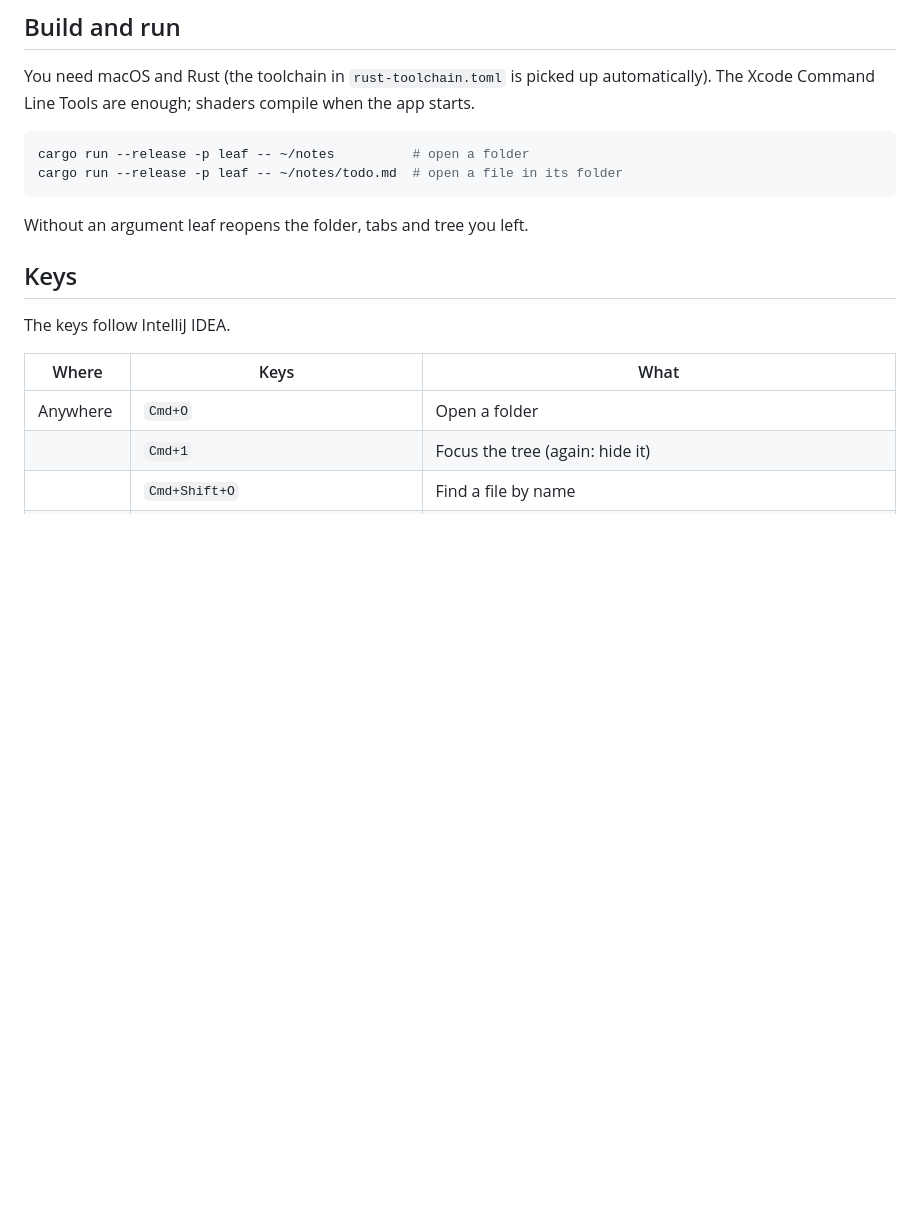
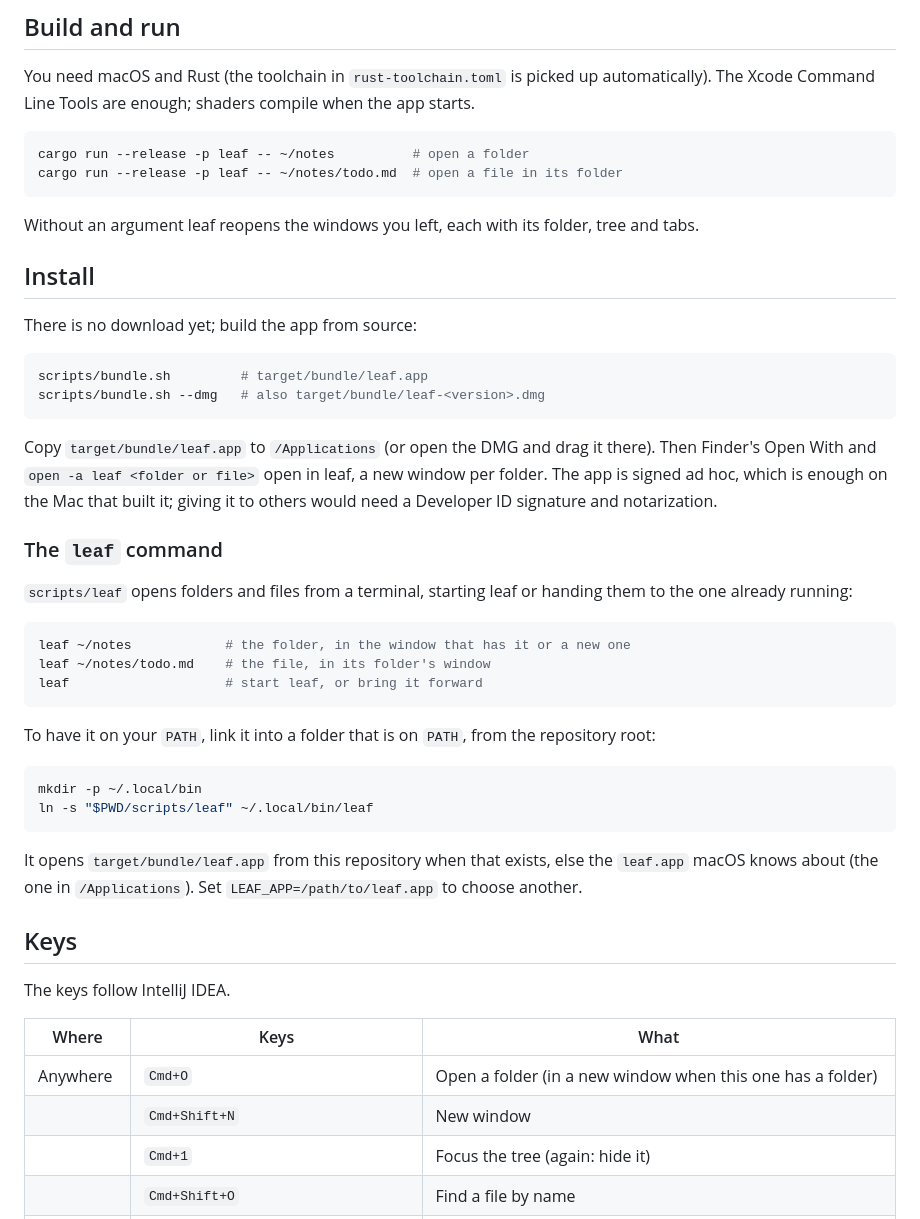
Before and after one commit to JHZLO/leaf, a Markdown page: README.md, the part around the change. Rendered like a GitHub page; blank space fills up the shorter version.

Commit message:
docs: Explain installing leaf.app, the leaf command and new windows
Covers scripts/bundle.sh, linking scripts/leaf onto PATH, and Cmd+O and Cmd+Shift+N.

````diff
--- a/README.md
+++ b/README.md
@@ -20,7 +20,42 @@ cargo run --release -p leaf -- ~/notes          # open a folder
 cargo run --release -p leaf -- ~/notes/todo.md  # open a file in its folder
 ```
 
-Without an argument leaf reopens the folder, tabs and tree you left.
+Without an argument leaf reopens the windows you left, each with its folder, tree and tabs.
+
+## Install
+
+There is no download yet; build the app from source:
+
+```bash
+scripts/bundle.sh         # target/bundle/leaf.app
+scripts/bundle.sh --dmg   # also target/bundle/leaf-<version>.dmg
+```
+
+Copy `target/bundle/leaf.app` to `/Applications` (or open the DMG and drag it there).
+Then Finder's Open With and `open -a leaf <folder or file>` open in leaf, a new window per folder.
+The app is signed ad hoc, which is enough on the Mac that built it; giving it to others would need
+a Developer ID signature and notarization.
+
+### The `leaf` command
+
+`scripts/leaf` opens folders and files from a terminal, starting leaf or handing them to the one
+already running:
+
+```bash
+leaf ~/notes            # the folder, in the window that has it or a new one
+leaf ~/notes/todo.md    # the file, in its folder's window
+leaf                    # start leaf, or bring it forward
+```
+
+To have it on your `PATH`, link it into a folder that is on `PATH`, from the repository root:
+
+```bash
+mkdir -p ~/.local/bin
+ln -s "$PWD/scripts/leaf" ~/.local/bin/leaf
+```
+
+It opens `target/bundle/leaf.app` from this repository when that exists, else the `leaf.app`
+macOS knows about (the one in `/Applications`). Set `LEAF_APP=/path/to/leaf.app` to choose another.
 
 ## Keys
 
@@ -28,7 +63,8 @@ The keys follow IntelliJ IDEA.
 
 | Where | Keys | What |
 |---|---|---|
-| Anywhere | `Cmd+O` | Open a folder |
+| Anywhere | `Cmd+O` | Open a folder (in a new window when this one has a folder) |
+| | `Cmd+Shift+N` | New window |
 | | `Cmd+1` | Focus the tree (again: hide it) |
 | | `Cmd+Shift+O` | Find a file by name |
 | | `Cmd+Shift+C` | Copy the absolute path |
````
